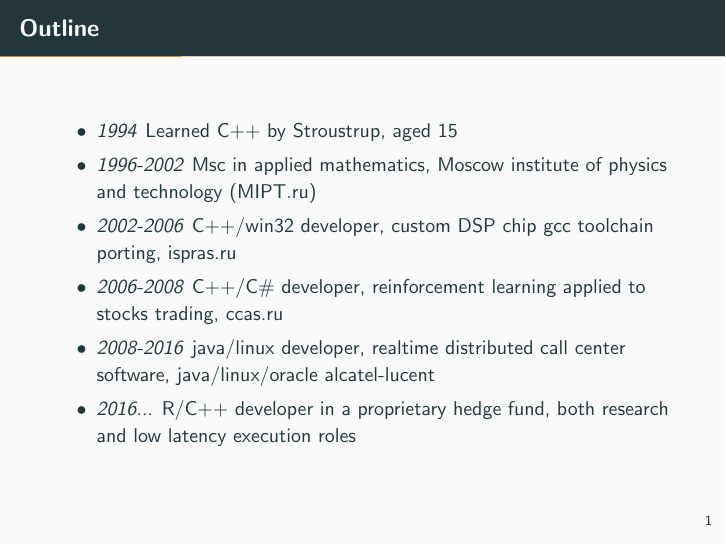
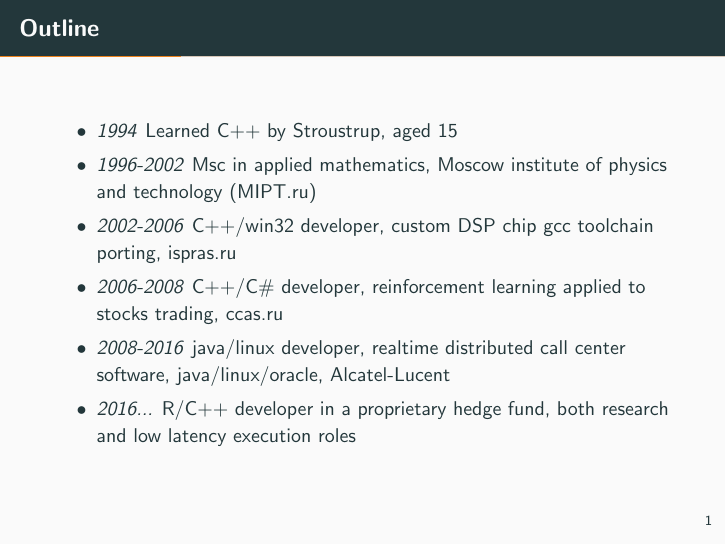
Before and after one commit to mmitkevich/cv, LaTeX slides (tex/prezi/prezi.tex): page 2 of 5. The pictures show the PDF file tex/prezi/prezi.pdf that the author committed with the source.

Commit message:
updated prezi

```diff
--- a/tex/prezi/prezi.tex
+++ b/tex/prezi/prezi.tex
@@ -31,7 +31,7 @@
 \item  \textit{1996-2002} Msc in applied mathematics, \href{https://www.timeshighereducation.com/world-university-rankings/moscow-institute-physics-and-technology}{Moscow institute of physics and technology (MIPT.ru)}
 \item \textit{2002-2006} C++/win32 developer, custom DSP chip gcc toolchain porting, \href{http://www.ispras.ru/en/}{ispras.ru}
 \item \textit{2006-2008} C++/C\# developer, reinforcement learning applied to stocks trading, \href{http://www.ccas.ru/index-e.htm}{ccas.ru}
-\item  \textit{2008-2016} java/linux developer, realtime distributed call center software, java/linux/oracle \href{https://en.wikipedia.org/wiki/Alcatel-Lucent}{alcatel-lucent}
+\item  \textit{2008-2016} java/linux developer, realtime distributed call center software, java/linux/oracle,  \href{https://en.wikipedia.org/wiki/Alcatel-Lucent}{Alcatel-Lucent}
 \item  \textit{2016...} R/C++ developer in a proprietary hedge fund, both research and low latency execution roles
 \end{itemize}
 \end{frame}
```
Also changed, not shown: pdf/prezi.pdf, tex/prezi/prezi.pdf.
